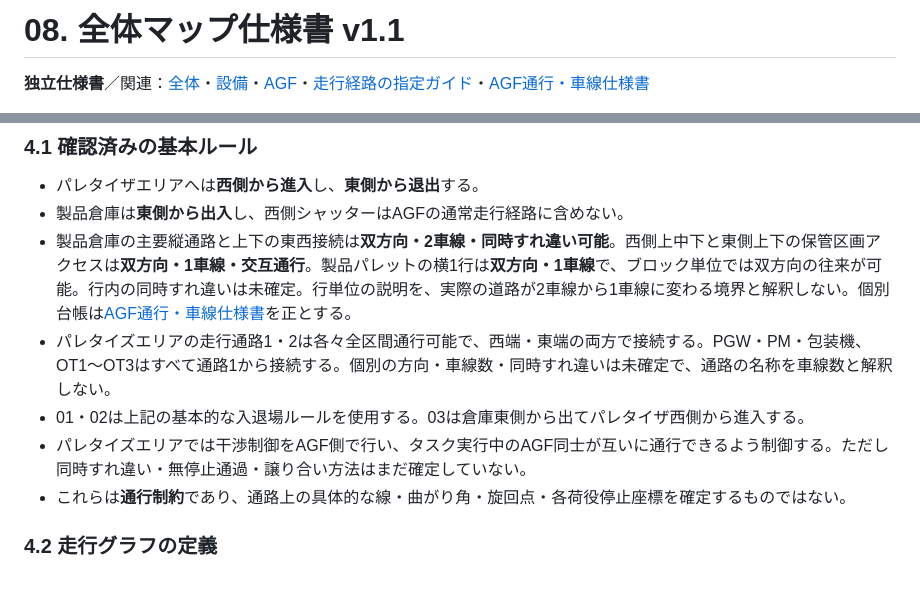
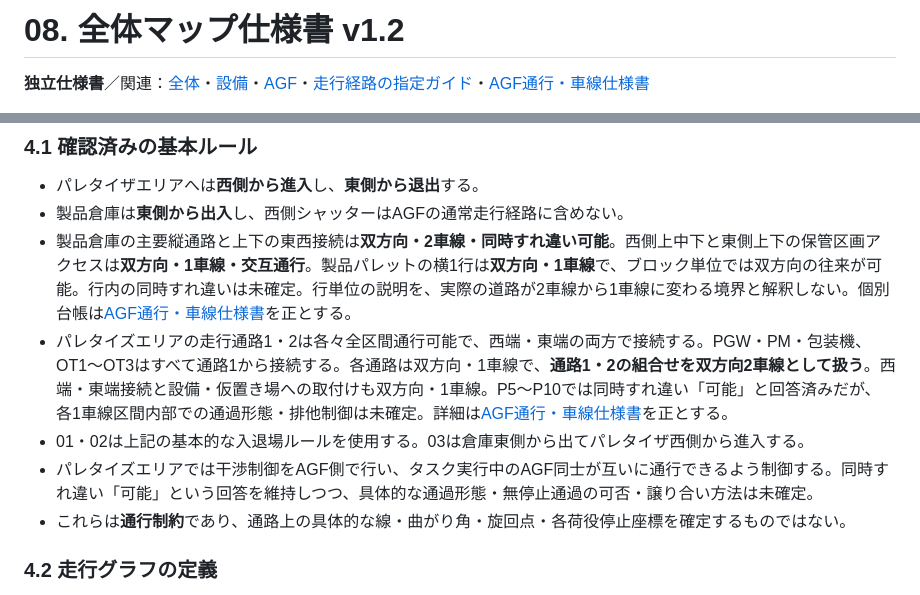
Before and after one commit to zony21/agf-simulator, a Markdown page: docs/specs/08-map.md, 2 parts joined by grey strips. Drawn GitHub-style.

Commit message:
docs: align map and AGF with palletizing two-path lane configuration

```diff
--- a/docs/specs/08-map.md
+++ b/docs/specs/08-map.md
@@ -1,4 +1,4 @@
-# 08. 全体マップ仕様書 v1.1
+# 08. 全体マップ仕様書 v1.2
 
 **独立仕様書**／関連：[全体](00-overview.md)・[設備](01-equipment.md)・[AGF](07-agf.md)・[走行経路の指定ガイド](../route-annotation-guide.md)・[AGF通行・車線仕様書](09-traffic.md)
 
@@ -53,9 +53,9 @@
 - パレタイザエリアへは**西側から進入**し、**東側から退出**する。
 - 製品倉庫は**東側から出入**し、西側シャッターはAGFの通常走行経路に含めない。
 - 製品倉庫の主要縦通路と上下の東西接続は**双方向・2車線・同時すれ違い可能**。西側上中下と東側上下の保管区画アクセスは**双方向・1車線・交互通行**。製品パレットの横1行は**双方向・1車線**で、ブロック単位では双方向の往来が可能。行内の同時すれ違いは未確定。行単位の説明を、実際の道路が2車線から1車線に変わる境界と解釈しない。個別台帳は[AGF通行・車線仕様書](09-traffic.md)を正とする。
-- パレタイズエリアの走行通路1・2は各々全区間通行可能で、西端・東端の両方で接続する。PGW・PM・包装機、OT1～OT3はすべて通路1から接続する。個別の方向・車線数・同時すれ違いは未確定で、通路の名称を車線数と解釈しない。
+- パレタイズエリアの走行通路1・2は各々全区間通行可能で、西端・東端の両方で接続する。PGW・PM・包装機、OT1～OT3はすべて通路1から接続する。各通路は双方向・1車線で、**通路1・2の組合せを双方向2車線として扱う**。西端・東端接続と設備・仮置き場への取付けも双方向・1車線。P5～P10では同時すれ違い「可能」と回答済みだが、各1車線区間内部での通過形態・排他制御は未確定。詳細は[AGF通行・車線仕様書](09-traffic.md)を正とする。
 - 01・02は上記の基本的な入退場ルールを使用する。03は倉庫東側から出てパレタイザ西側から進入する。
-- パレタイズエリアでは干渉制御をAGF側で行い、タスク実行中のAGF同士が互いに通行できるよう制御する。ただし同時すれ違い・無停止通過・譲り合い方法はまだ確定していない。
+- パレタイズエリアでは干渉制御をAGF側で行い、タスク実行中のAGF同士が互いに通行できるよう制御する。同時すれ違い「可能」という回答を維持しつつ、具体的な通過形態・無停止通過の可否・譲り合い方法は未確定。
 - これらは**通行制約**であり、通路上の具体的な線・曲がり角・旋回点・各荷役停止座標を確定するものではない。
 
 ### 4.2 走行グラフの定義
```
